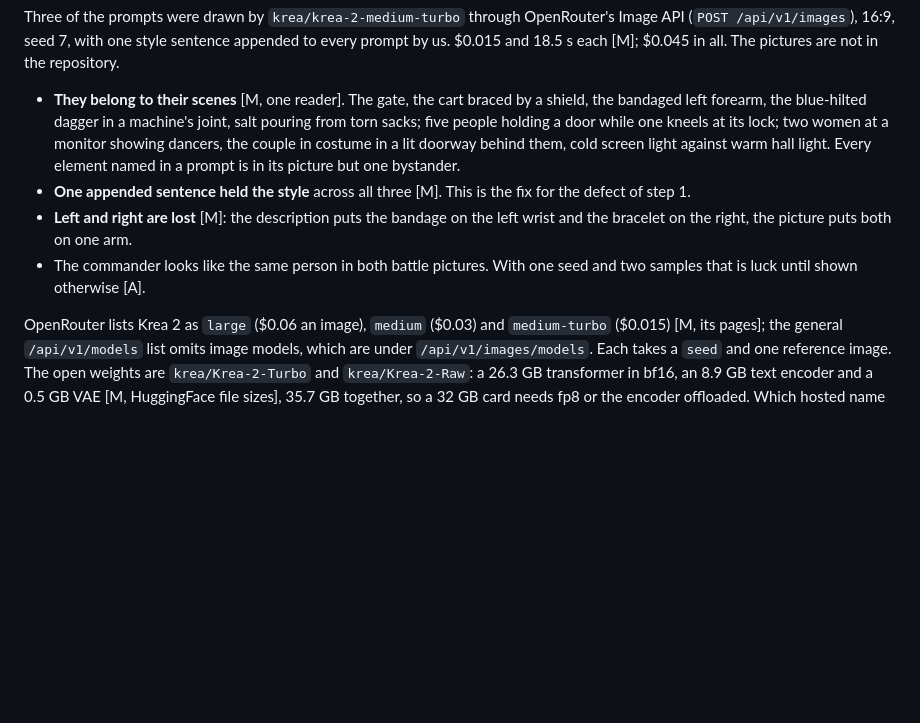
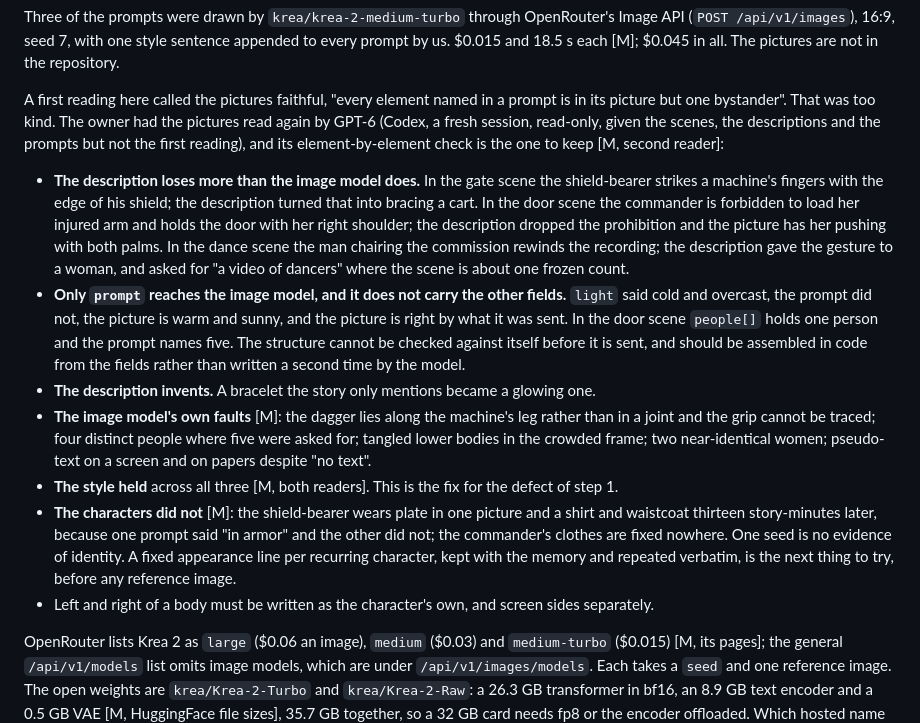
Before and after one commit to jointsome0-lgtm/simple-story-chat, a Markdown page: docs/illustrations-plan.md, the part around the change. Drawn GitHub-style; blank space fills up the shorter version.

Commit message:
Take the second reader's word on the first pictures
My reading called them faithful. A fresh GPT-6 session, given the scenes
and the prompts but not my reading, checked them element by element and
found the description at fault more often than the image model, and the
prompt not carrying what the other fields say.

Co-Authored-By: Claude Fable 5.1 <noreply@anthropic.com>
Claude-Session: https://claude.ai/code/session_011Z8fAUtDxZeb4j9HQjMrdN

```diff
--- a/docs/illustrations-plan.md
+++ b/docs/illustrations-plan.md
@@ -109,15 +109,31 @@ Three of the prompts were drawn by `krea/krea-2-medium-turbo` through OpenRouter
 16:9, seed 7, with one style sentence appended to every prompt by us. $0.015 and 18.5 s each [M]; $0.045 in all.
 The pictures are not in the repository.
 
-- **They belong to their scenes** [M, one reader]. The gate, the cart braced by a shield, the bandaged left forearm,
-  the blue-hilted dagger in a machine's joint, salt pouring from torn sacks; five people holding a door while one
-  kneels at its lock; two women at a monitor showing dancers, the couple in costume in a lit doorway behind them,
-  cold screen light against warm hall light. Every element named in a prompt is in its picture but one bystander.
-- **One appended sentence held the style** across all three [M]. This is the fix for the defect of step 1.
-- **Left and right are lost** [M]: the description puts the bandage on the left wrist and the bracelet on the right,
-  the picture puts both on one arm.
-- The commander looks like the same person in both battle pictures. With one seed and two samples that is luck
-  until shown otherwise [A].
+A first reading here called the pictures faithful, "every element named in a prompt is in its picture but one
+bystander". That was too kind. The owner had the pictures read again by GPT-6 (Codex, a fresh session, read-only,
+given the scenes, the descriptions and the prompts but not the first reading), and its element-by-element check is
+the one to keep [M, second reader]:
+
+- **The description loses more than the image model does.** In the gate scene the shield-bearer strikes a machine's
+  fingers with the edge of his shield; the description turned that into bracing a cart. In the door scene the
+  commander is forbidden to load her injured arm and holds the door with her right shoulder; the description
+  dropped the prohibition and the picture has her pushing with both palms. In the dance scene the man chairing the
+  commission rewinds the recording; the description gave the gesture to a woman, and asked for "a video of
+  dancers" where the scene is about one frozen count.
+- **Only `prompt` reaches the image model, and it does not carry the other fields.** `light` said cold and
+  overcast, the prompt did not, the picture is warm and sunny, and the picture is right by what it was sent. In the
+  door scene `people[]` holds one person and the prompt names five. The structure cannot be checked against itself
+  before it is sent, and should be assembled in code from the fields rather than written a second time by the model.
+- **The description invents.** A bracelet the story only mentions became a glowing one.
+- **The image model's own faults** [M]: the dagger lies along the machine's leg rather than in a joint and the grip
+  cannot be traced; four distinct people where five were asked for; tangled lower bodies in the crowded frame; two
+  near-identical women; pseudo-text on a screen and on papers despite "no text".
+- **The style held** across all three [M, both readers]. This is the fix for the defect of step 1.
+- **The characters did not** [M]: the shield-bearer wears plate in one picture and a shirt and waistcoat thirteen
+  story-minutes later, because one prompt said "in armor" and the other did not; the commander's clothes are fixed
+  nowhere. One seed is no evidence of identity. A fixed appearance line per recurring character, kept with the
+  memory and repeated verbatim, is the next thing to try, before any reference image.
+- Left and right of a body must be written as the character's own, and screen sides separately.
 
 OpenRouter lists Krea 2 as `large` ($0.06 an image), `medium` ($0.03) and `medium-turbo` ($0.015) [M, its pages];
 the general `/api/v1/models` list omits image models, which are under `/api/v1/images/models`. Each takes a `seed`
```
